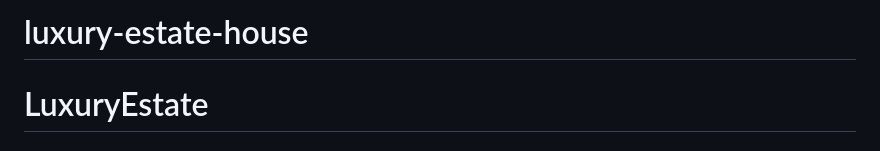
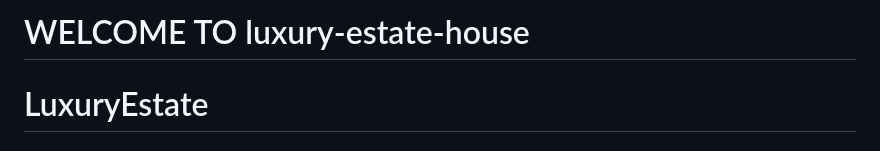
Before and after one commit to ribiidinata-tech/luxury-house-, a Markdown page: README.md, the part around the change. GitHub-like rendering.

```diff
--- a/README.md
+++ b/README.md
@@ -1,4 +1,4 @@
-# luxury-estate-house
+# WELCOME TO luxury-estate-house
 
 <!DOCTYPE html>
 <html lang="id">
```
